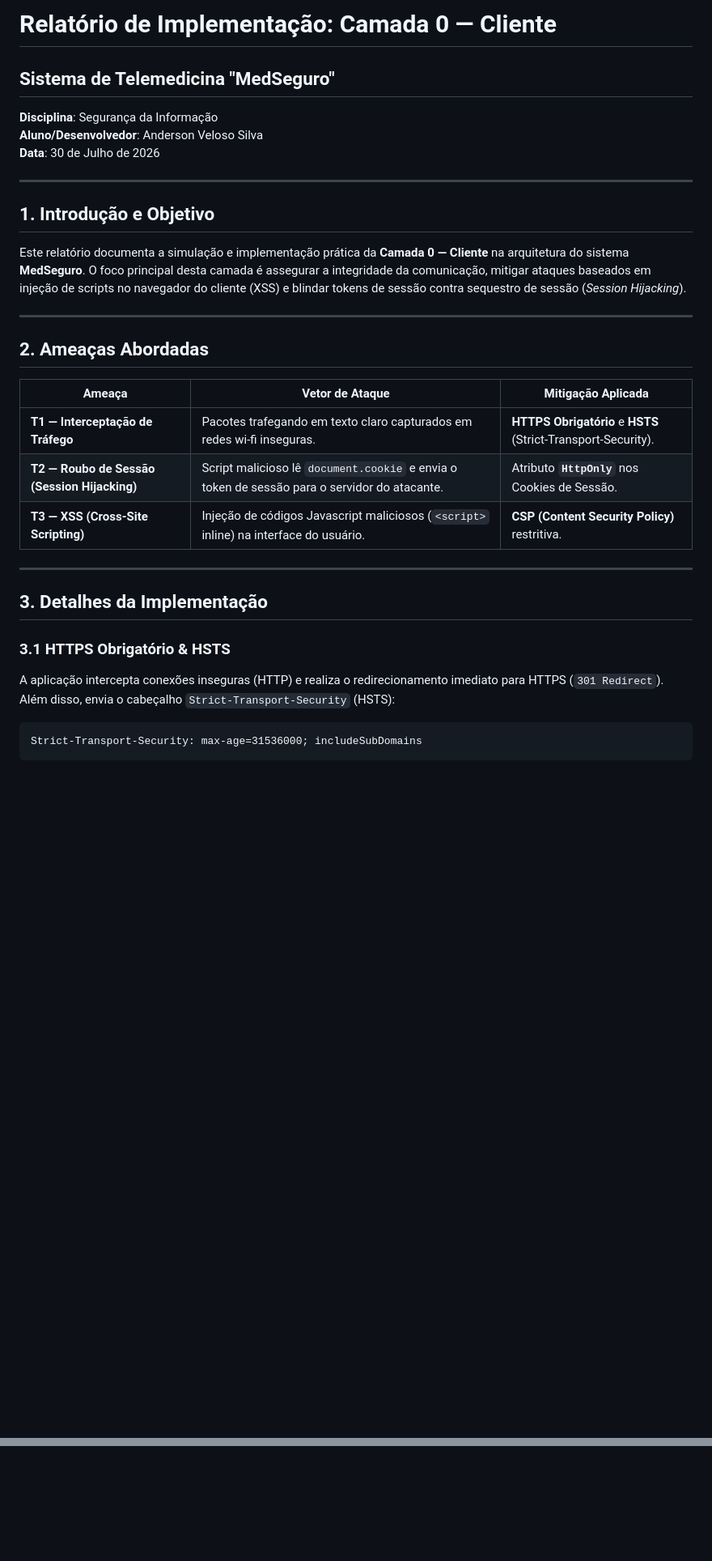
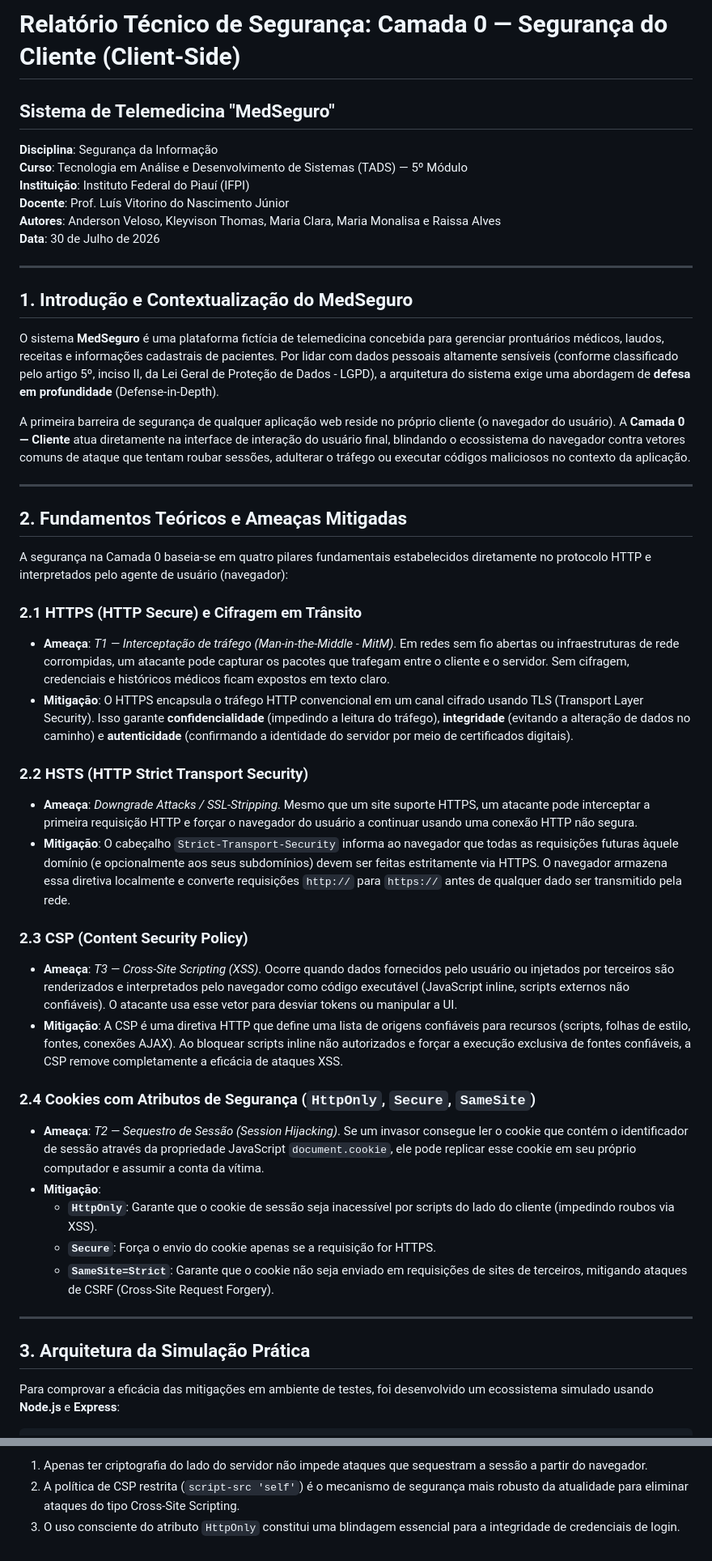
Before and after one commit to andersonvelososilva/Seguranaca, a Markdown page: Relatorio_Camada_0.md, 2 parts joined by grey strips. Shown at 81% size. Rendered like a GitHub page; blank space fills up the shorter version.

Commit message:
docs: atualizar autores e expandir conteudo do relatorio da camada 0

````diff
--- a/Relatorio_Camada_0.md
+++ b/Relatorio_Camada_0.md
@@ -1,32 +1,50 @@
-# Relatório de Implementação: Camada 0 — Cliente
+# Relatório Técnico de Segurança: Camada 0 — Segurança do Cliente (Client-Side)
 ## Sistema de Telemedicina "MedSeguro"
+
 **Disciplina**: Segurança da Informação
-**Aluno/Desenvolvedor**: Anderson Veloso Silva
+**Curso**: Tecnologia em Análise e Desenvolvimento de Sistemas (TADS) — 5º Módulo
+**Instituição**: Instituto Federal do Piauí (IFPI)
+**Docente**: Prof. Luís Vitorino do Nascimento Júnior
+**Autores**: Anderson Veloso, Kleyvison Thomas, Maria Clara, Maria Monalisa e Raissa Alves
 **Data**: 30 de Julho de 2026
 
 ---
 
-## 1. Introdução e Objetivo
+## 1. Introdução e Contextualização do MedSeguro
 
-Este relatório documenta a simulação e implementação prática da **Camada 0 — Cliente** na arquitetura do sistema **MedSeguro**. O foco principal desta camada é assegurar a integridade da comunicação, mitigar ataques baseados em injeção de scripts no navegador do cliente (XSS) e blindar tokens de sessão contra sequestro de sessão (*Session Hijacking*).
+O sistema **MedSeguro** é uma plataforma fictícia de telemedicina concebida para gerenciar prontuários médicos, laudos, receitas e informações cadastrais de pacientes. Por lidar com dados pessoais altamente sensíveis (conforme classificado pelo artigo 5º, inciso II, da Lei Geral de Proteção de Dados - LGPD), a arquitetura do sistema exige uma abordagem de **defesa em profundidade** (Defense-in-Depth).
+
+A primeira barreira de segurança de qualquer aplicação web reside no próprio cliente (o navegador do usuário). A **Camada 0 — Cliente** atua diretamente na interface de interação do usuário final, blindando o ecossistema do navegador contra vetores comuns de ataque que tentam roubar sessões, adulterar o tráfego ou executar códigos maliciosos no contexto da aplicação.
 
 ---
 
-## 2. Ameaças Abordadas
+## 2. Fundamentos Teóricos e Ameaças Mitigadas
 
-| Ameaça | Vetor de Ataque | Mitigação Aplicada |
-|---|---|---|
-| **T1 — Interceptação de Tráfego** | Pacotes trafegando em texto claro capturados em redes wi-fi inseguras. | **HTTPS Obrigatório** e **HSTS** (Strict-Transport-Security). |
-| **T2 — Roubo de Sessão (Session Hijacking)** | Script malicioso lê `document.cookie` e envia o token de sessão para o servidor do atacante. | Atributo **`HttpOnly`** nos Cookies de Sessão. |
-| **T3 — XSS (Cross-Site Scripting)** | Injeção de códigos Javascript maliciosos (`<script>` inline) na interface do usuário. | **CSP (Content Security Policy)** restritiva. |
+A segurança na Camada 0 baseia-se em quatro pilares fundamentais estabelecidos diretamente no protocolo HTTP e interpretados pelo agente de usuário (navegador):
+
+### 2.1 HTTPS (HTTP Secure) e Cifragem em Trânsito
+* **Ameaça**: *T1 — Interceptação de tráfego (Man-in-the-Middle - MitM)*. Em redes sem fio abertas ou infraestruturas de rede corrompidas, um atacante pode capturar os pacotes que trafegam entre o cliente e o servidor. Sem cifragem, credenciais e históricos médicos ficam expostos em texto claro.
+* **Mitigação**: O HTTPS encapsula o tráfego HTTP convencional em um canal cifrado usando TLS (Transport Layer Security). Isso garante **confidencialidade** (impedindo a leitura do tráfego), **integridade** (evitando a alteração de dados no caminho) e **autenticidade** (confirmando a identidade do servidor por meio de certificados digitais).
+
+### 2.2 HSTS (HTTP Strict Transport Security)
+* **Ameaça**: *Downgrade Attacks / SSL-Stripping*. Mesmo que um site suporte HTTPS, um atacante pode interceptar a primeira requisição HTTP e forçar o navegador do usuário a continuar usando uma conexão HTTP não segura.
+* **Mitigação**: O cabeçalho `Strict-Transport-Security` informa ao navegador que todas as requisições futuras àquele domínio (e opcionalmente aos seus subdomínios) devem ser feitas estritamente via HTTPS. O navegador armazena essa diretiva localmente e converte requisições `http://` para `https://` antes de qualquer dado ser transmitido pela rede.
+
+### 2.3 CSP (Content Security Policy)
+* **Ameaça**: *T3 — Cross-Site Scripting (XSS)*. Ocorre quando dados fornecidos pelo usuário ou injetados por terceiros são renderizados e interpretados pelo navegador como código executável (JavaScript inline, scripts externos não confiáveis). O atacante usa esse vetor para desviar tokens ou manipular a UI.
+* **Mitigação**: A CSP é uma diretiva HTTP que define uma lista de origens confiáveis para recursos (scripts, folhas de estilo, fontes, conexões AJAX). Ao bloquear scripts inline não autorizados e forçar a execução exclusiva de fontes confiáveis, a CSP remove completamente a eficácia de ataques XSS.
+
+### 2.4 Cookies com Atributos de Segurança (`HttpOnly`, `Secure`, `SameSite`)
+* **Ameaça**: *T2 — Sequestro de Sessão (Session Hijacking)*. Se um invasor consegue ler o cookie que contém o identificador de sessão através da propriedade JavaScript `document.cookie`, ele pode replicar esse cookie em seu próprio computador e assumir a conta da vítima.
+* **Mitigação**:
+  - **`HttpOnly`**: Garante que o cookie de sessão seja inacessível por scripts do lado do cliente (impedindo roubos via XSS).
+  - **`Secure`**: Força o envio do cookie apenas se a requisição for HTTPS.
+  - **`SameSite=Strict`**: Garante que o cookie não seja enviado em requisições de sites de terceiros, mitigando ataques de CSRF (Cross-Site Request Forgery).
 
 ---
 
-## 3. Detalhes da Implementação
+## 3. Arquitetura da Simulação Prática
 
-### 3.1 HTTPS Obrigatório & HSTS
-A aplicação intercepta conexões inseguras (HTTP) e realiza o redirecionamento imediato para HTTPS (`301 Redirect`). Além disso, envia o cabeçalho `Strict-Transport-Security` (HSTS):
+Para comprovar a eficácia das mitigações em ambiente de testes, foi desenvolvido um ecossistema simulado usando **Node.js** e **Express**:
 
-```http
-Strict-Transport-Security: max-age=31536000; includeSubDomains
 ```
@@ -79,0 +128,3 @@ O token de sessão é armazenado em cookies configurados com os atributos:
+1. Apenas ter criptografia do lado do servidor não impede ataques que sequestram a sessão a partir do navegador.
+2. A política de CSP restrita (`script-src 'self'`) é o mecanismo de segurança mais robusto da atualidade para eliminar ataques do tipo Cross-Site Scripting.
+3. O uso consciente do atributo `HttpOnly` constitui uma blindagem essencial para a integridade de credenciais de login.
````
Also changed, not shown: other parts of Relatorio_Camada_0.md (+67 -37 lines).
